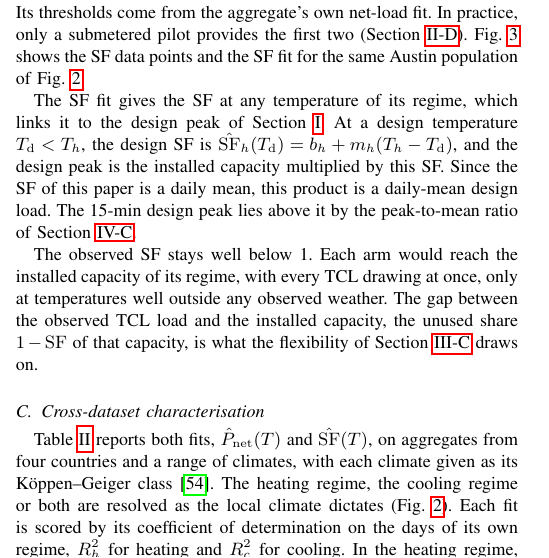
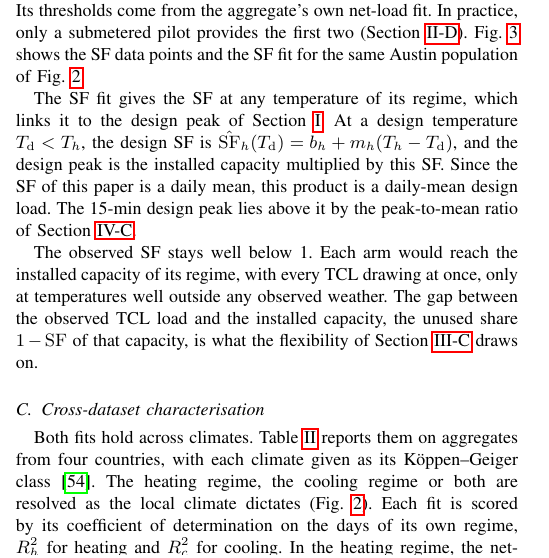
Before and after one commit to agouveia-kul/hp-sensitivity-paper, a LaTeX paper (paper/hp_sensitivity_overleaf.tex): part of one column of page 4 of 14, cut so that both start at the same text. Compiled offline with pdfLaTeX.

Commit message:
II-C: open with the point (both fits hold across climates)
Co-Authored-By: Claude Opus 5.5 <noreply@anthropic.com>

```diff
--- a/paper/hp_sensitivity_overleaf.tex
+++ b/paper/hp_sensitivity_overleaf.tex
@@ -298,7 +298,7 @@ The observed SF stays well below 1. Each arm would reach the installed capacity
 
 \input{tables/tab_cross}
 
-Table~\ref{tab:cross} reports both fits, $\hat{P}_{\mathrm{net}}(T)$ and $\hat{\mathrm{SF}}(T)$, on aggregates from four countries and a range of climates, with each climate given as its K{\"o}ppen--Geiger class \cite{beck2018koppen}. The heating regime, the cooling regime or both are resolved as the local climate dictates (Fig.~\ref{fig:bathtub}). Each fit is scored by its coefficient of determination on the days of its own regime, $R^2_h$ for heating and $R^2_c$ for cooling. In the heating regime, the net-load fit reaches an $R^2_h$ between 0.68 and 0.92 across the year-round aggregates. $R^2_h$ is lowest in Austin, where electric heating is marginal. In the cooling regime, $R^2_c$ ranges from 0.95 in hot Maricopa to 0.75 in mild Oregon, where cooling is rare.
+Both fits hold across climates. Table~\ref{tab:cross} reports them on aggregates from four countries, with each climate given as its K{\"o}ppen--Geiger class \cite{beck2018koppen}. The heating regime, the cooling regime or both are resolved as the local climate dictates (Fig.~\ref{fig:bathtub}). Each fit is scored by its coefficient of determination on the days of its own regime, $R^2_h$ for heating and $R^2_c$ for cooling. In the heating regime, the net-load fit reaches an $R^2_h$ between 0.68 and 0.92 across the year-round aggregates. $R^2_h$ is lowest in Austin, where electric heating is marginal. In the cooling regime, $R^2_c$ ranges from 0.95 in hot Maricopa to 0.75 in mild Oregon, where cooling is rare.
 
 The threshold temperatures follow the local climate. $T_h$ falls between 8 and 17\,$^\circ$C, and $T_c$ between 18 and 26\,$^\circ$C. A hot county such as Maricopa has a steep cooling arm, whereas a cold one such as Hamelin has no cooling whatsoever. The sensitivities $s_h$ and $s_c$ of the net-load fit scale with the aggregate's total installed TCL, and therefore with its size. The 849-household Norwegian aggregate and the electrified ResStock counties show the steepest arms for this reason. The SF sensitivities $m_h$ and $m_c$ remove this size dependence.
 
```
Also changed, not shown: REVISION_LOG.md (+1 -0 lines), review/hp_sensitivity_diff_vs_reviewed.pdf.
